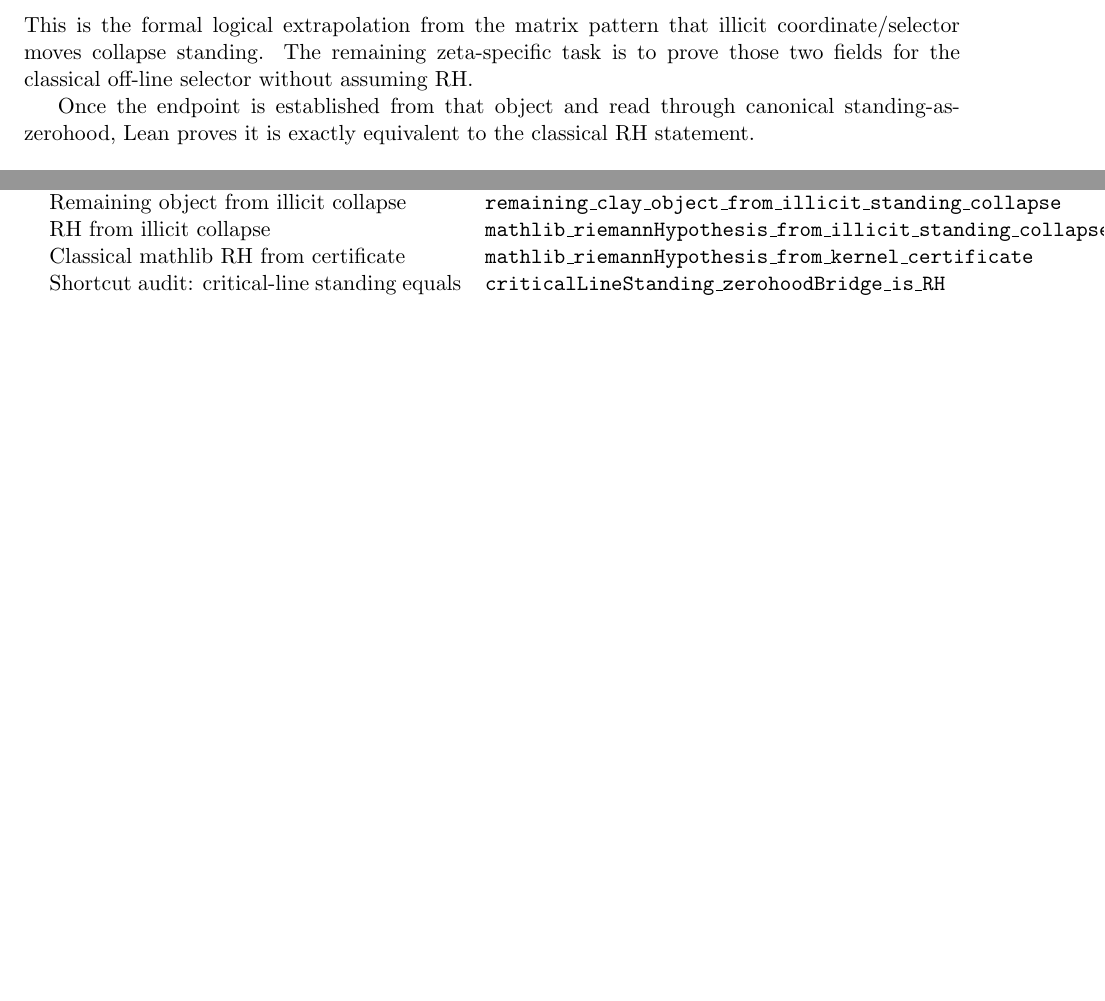
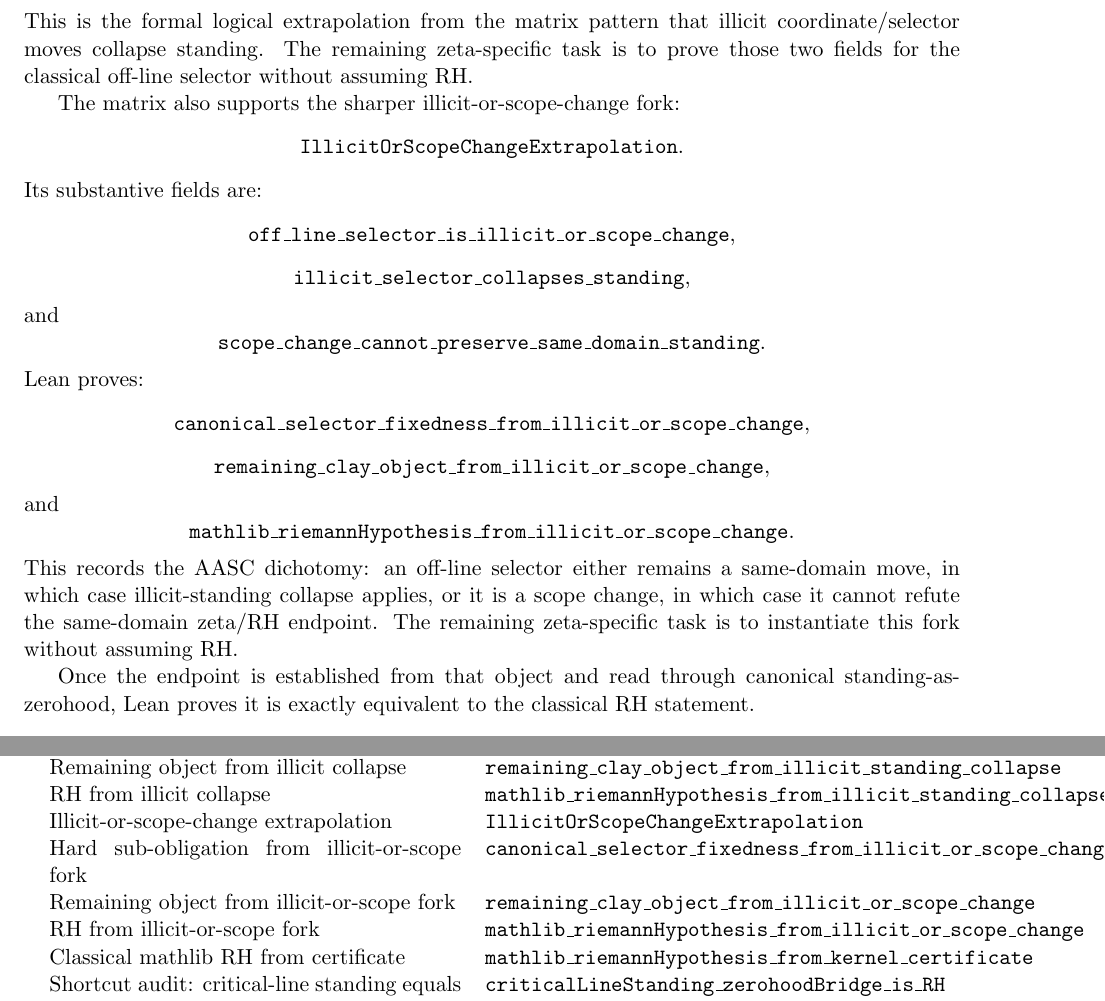
Before and after one commit to somamaley-ux/AASC-REPOS, a LaTeX thesis (MaleyLean/Papers/RiemannHypothesis/RH_AASC_ZeroInterior_Solution_Draft.tex): two parts of pages 7 and 9 of 10, joined at a grey line, cut so that both start at the same text, the shorter picture padded with empty space. Compiled offline with pdfLaTeX.

Commit message:
Add illicit-or-scope-change bridge fork

```diff
--- a/MaleyLean/Papers/RiemannHypothesis/RH_AASC_ZeroInterior_Solution_Draft.tex
+++ b/MaleyLean/Papers/RiemannHypothesis/RH_AASC_ZeroInterior_Solution_Draft.tex
@@ -459,6 +459,38 @@ coordinate/selector moves collapse standing.  The remaining zeta-specific task
 is to prove those two fields for the classical off-line selector without
 assuming RH.
 
+The matrix also supports the sharper illicit-or-scope-change fork:
+\[
+\texttt{IllicitOrScopeChangeExtrapolation}.
+\]
+Its substantive fields are:
+\[
+\texttt{off\_line\_selector\_is\_illicit\_or\_scope\_change},
+\]
+\[
+\texttt{illicit\_selector\_collapses\_standing},
+\]
+and
+\[
+\texttt{scope\_change\_cannot\_preserve\_same\_domain\_standing}.
+\]
+Lean proves:
+\[
+\texttt{canonical\_selector\_fixedness\_from\_illicit\_or\_scope\_change},
+\]
+\[
+\texttt{remaining\_clay\_object\_from\_illicit\_or\_scope\_change},
+\]
+and
+\[
+\texttt{mathlib\_riemannHypothesis\_from\_illicit\_or\_scope\_change}.
+\]
+This records the AASC dichotomy: an off-line selector either remains a
+same-domain move, in which case illicit-standing collapse applies, or it is a
+scope change, in which case it cannot refute the same-domain zeta/RH endpoint.
+The remaining zeta-specific task is to instantiate this fork without assuming
+RH.
+
 Once the endpoint is established from that object and read through canonical
 standing-as-zerohood, Lean proves it is exactly equivalent to the classical RH
 statement.
@@ -583,6 +615,14 @@ Remaining object from illicit collapse
   & \texttt{remaining\_clay\_object\_from\_illicit\_standing\_collapse} \\
 RH from illicit collapse
   & \texttt{mathlib\_riemannHypothesis\_from\_illicit\_standing\_collapse} \\
+Illicit-or-scope-change extrapolation
+  & \texttt{IllicitOrScopeChangeExtrapolation} \\
+Hard sub-obligation from illicit-or-scope fork
+  & \texttt{canonical\_selector\_fixedness\_from\_illicit\_or\_scope\_change} \\
+Remaining object from illicit-or-scope fork
+  & \texttt{remaining\_clay\_object\_from\_illicit\_or\_scope\_change} \\
+RH from illicit-or-scope fork
+  & \texttt{mathlib\_riemannHypothesis\_from\_illicit\_or\_scope\_change} \\
 Classical mathlib RH from certificate
   & \texttt{mathlib\_riemannHypothesis\_from\_kernel\_certificate} \\
 Shortcut audit: critical-line standing equals RH bridge
```
Also changed, not shown: MaleyLean/Papers/RiemannHypothesis/RELEASE_NOTES_RH_AASC_REDUCTION_v1.0.1.md (+29 -0 lines), MaleyLean/Papers/RiemannHypothesis/README.md, 2 other files.
